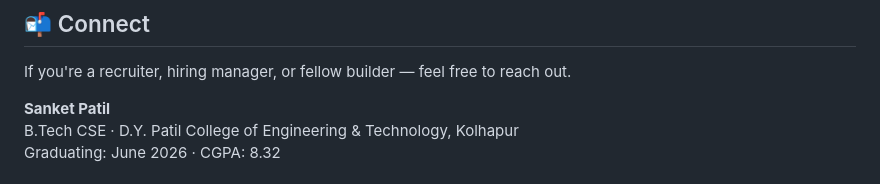
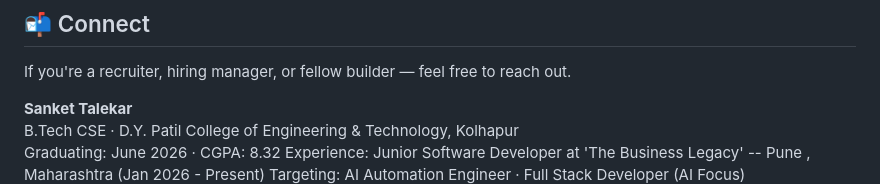
Before and after one commit to DetectiveSanket/AI-Engineering-Practice-Projects, a Markdown page: README.md, the part around one of its changes. Rendered like a GitHub page.

Commit message:
docs: update personal details, professional experience, and contact links in README

```diff
--- a/README.md
+++ b/README.md
@@ -371,8 +371,10 @@ LLMs · Prompt Engineering · Fine-tuning · RAG · Context Engineering · AI Ag
 
 If you're a recruiter, hiring manager, or fellow builder — feel free to reach out.
 
-**Sanket Patil**
+**Sanket Talekar**
 B.Tech CSE · D.Y. Patil College of Engineering & Technology, Kolhapur
 Graduating: June 2026 · CGPA: 8.32
+Experience: Junior Software Developer at 'The Business Legacy' -- Pune , Maharashtra (Jan 2026 - Present)
+</br>
 Targeting: AI Automation Engineer · Full Stack Developer (AI Focus)
 
```
Also changed, not shown: other parts of README.md (+5 -1 lines).
